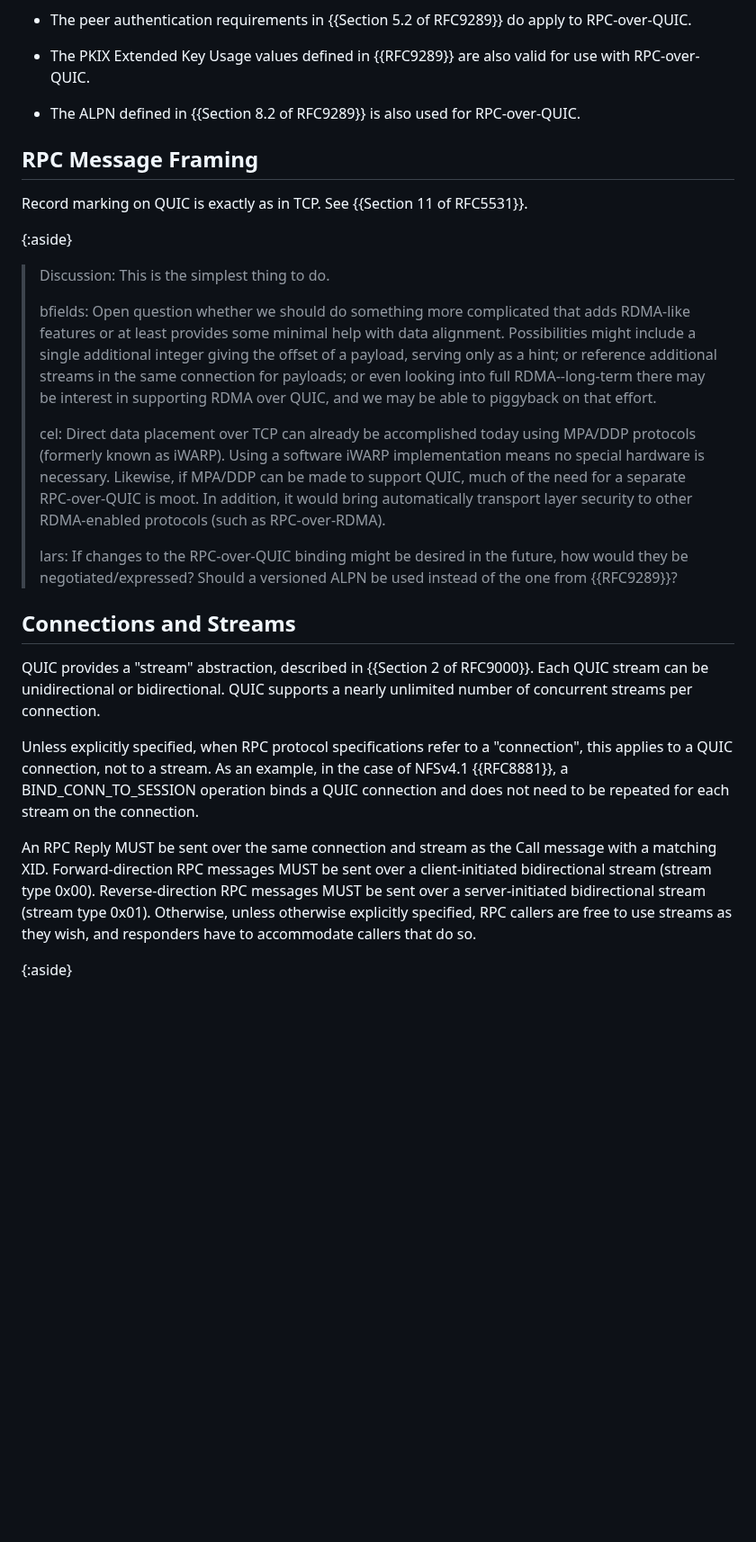
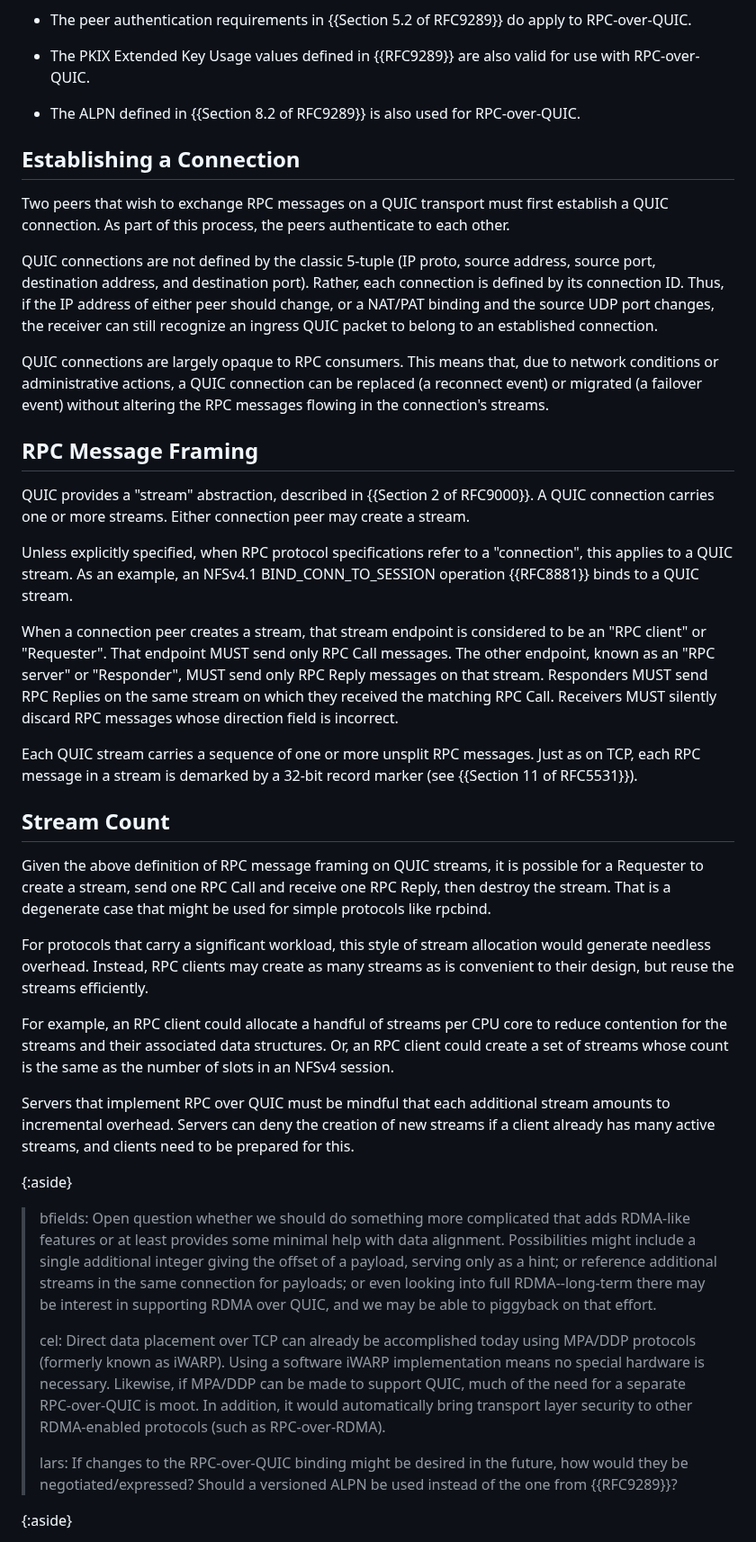
Before and after one commit to chucklever/i-d-rpc-over-quicv1, a Markdown page: draft-cel-nfsv4-rpc-over-quicv1.md, the part around one of its changes. Shown at 90% size. GitHub-like rendering; blank space fills up the shorter version.

Commit message:
Rewrite the framing section
After private discussion with Richard, had some ideas about constraining how streams are to be used. Proposal is now spelled out in Section 3.

```diff
--- a/draft-cel-nfsv4-rpc-over-quicv1.md
+++ b/draft-cel-nfsv4-rpc-over-quicv1.md
@@ -154,14 +154,78 @@ In particular:
 - The ALPN defined in {{Section 8.2 of RFC9289}} is
   also used for RPC-over-QUIC.
 
+## Establishing a Connection
+
+Two peers that wish to exchange RPC messages on a QUIC transport
+must first establish a QUIC connection. As part of this process,
+the peers authenticate to each other.
+
+QUIC connections are not defined by the classic 5-tuple (IP proto,
+source address, source port, destination address, and destination
+port). Rather, each connection is defined by its connection ID.
+Thus, if the IP address of either peer should change, or a NAT/PAT
+binding and the source UDP port changes, the receiver can still
+recognize an ingress QUIC packet to belong to an established
+connection.
+
+QUIC connections are largely opaque to RPC consumers. This means
+that, due to network conditions or administrative actions, a
+QUIC connection can be replaced (a reconnect event) or migrated
+(a failover event) without altering the RPC messages flowing
+in the connection's streams.
+
 ## RPC Message Framing
 
-Record marking on QUIC is exactly as in TCP.
-See {{Section 11 of RFC5531}}.
+QUIC provides a "stream" abstraction, described in {{Section 2 of
+RFC9000}}. A QUIC connection carries one or more streams. Either
+connection peer may create a stream.
+
+Unless explicitly specified, when RPC protocol specifications
+refer to a "connection", this applies to a QUIC stream.
+As an example,
+an NFSv4.1 BIND_CONN_TO_SESSION operation {{RFC8881}} binds to
+a QUIC stream.
+
+When a connection peer creates a stream, that stream endpoint is
+considered to be an "RPC client" or "Requester". That endpoint
+MUST send only RPC Call messages. The other endpoint, known as
+an "RPC server" or "Responder", MUST send only RPC Reply messages
+on that stream.
+Responders MUST send RPC Replies on the same stream on which
+they received the matching RPC Call.
+Receivers MUST silently discard RPC messages whose
+direction field is incorrect.
+
+Each QUIC stream carries a sequence of one or more unsplit RPC
+messages. Just as on TCP, each RPC message in a stream is demarked
+by a 32-bit record marker (see {{Section 11 of RFC5531}}).
+
+## Stream Count
+
+Given the above definition of RPC message framing on QUIC
+streams, it is possible for a Requester to create a stream,
+send one RPC Call and receive one RPC Reply, then destroy the
+stream. That is a degenerate case that might be used for
+simple protocols like rpcbind.
+
+For protocols that carry a significant workload, this style of
+stream allocation would generate needless overhead. Instead,
+RPC clients may create as many streams as is convenient to their
+design, but reuse the streams efficiently.
+
+For example, an RPC client could allocate a handful of streams
+per CPU core to reduce contention for the streams and their
+associated data structures. Or, an RPC client could create a
+set of streams whose count is the same as the number of slots
+in an NFSv4 session.
+
+Servers that implement RPC over QUIC must be mindful that each
+additional stream amounts to incremental overhead. Servers can
+deny the creation of new streams if a client already has many
+active streams, and clients need to be prepared for this.
+
 
 {:aside}
->Discussion: This is the simplest thing to do.
->
 >bfields: Open question whether we should do something more
  complicated that adds RDMA-like features or at least provides some
  minimal help with data alignment.  Possibilities might include a
@@ -176,35 +240,13 @@ See {{Section 11 of RFC5531}}.
  software iWARP implementation means no special hardware is
  necessary. Likewise, if MPA/DDP can be made to support QUIC, much of
  the need for a separate RPC-over-QUIC is moot. In addition, it would
- bring automatically transport layer security to other RDMA-enabled
+ automatically bring transport layer security to other RDMA-enabled
  protocols (such as RPC-over-RDMA).
 >
 > lars: If changes to the RPC-over-QUIC binding might be desired in
   the future, how would they be negotiated/expressed? Should a
   versioned ALPN be used instead of the one from
   {{RFC9289}}?
-
-## Connections and Streams
-
-QUIC provides a "stream" abstraction, described in {{Section 2 of
-RFC9000}}. Each QUIC stream can be unidirectional or bidirectional.
-QUIC supports a nearly unlimited number of concurrent streams per
-connection.
-
-Unless explicitly specified, when RPC protocol specifications refer to
-a "connection", this applies to a QUIC connection, not to a stream.
-As an example, in the case of NFSv4.1 {{RFC8881}}, a
-BIND_CONN_TO_SESSION operation binds a QUIC connection and does not
-need to be repeated for each stream on the connection.
-
-An RPC Reply MUST be sent over the same connection and stream as the
-Call message with a matching XID. Forward-direction RPC messages MUST
-be sent over a client-initiated bidirectional stream (stream type
-0x00). Reverse-direction RPC messages MUST be sent over a
-server-initiated bidirectional stream (stream type 0x01). Otherwise,
-unless otherwise explicitly specified, RPC callers are free to use
-streams as they wish, and responders have to accommodate callers that
-do so.
 
 {:aside}
 >NFS requirement on resends: QUIC allows reconnecting using the same
```
Also changed, not shown: other parts of draft-cel-nfsv4-rpc-over-quicv1.md (+8 -0 lines).
